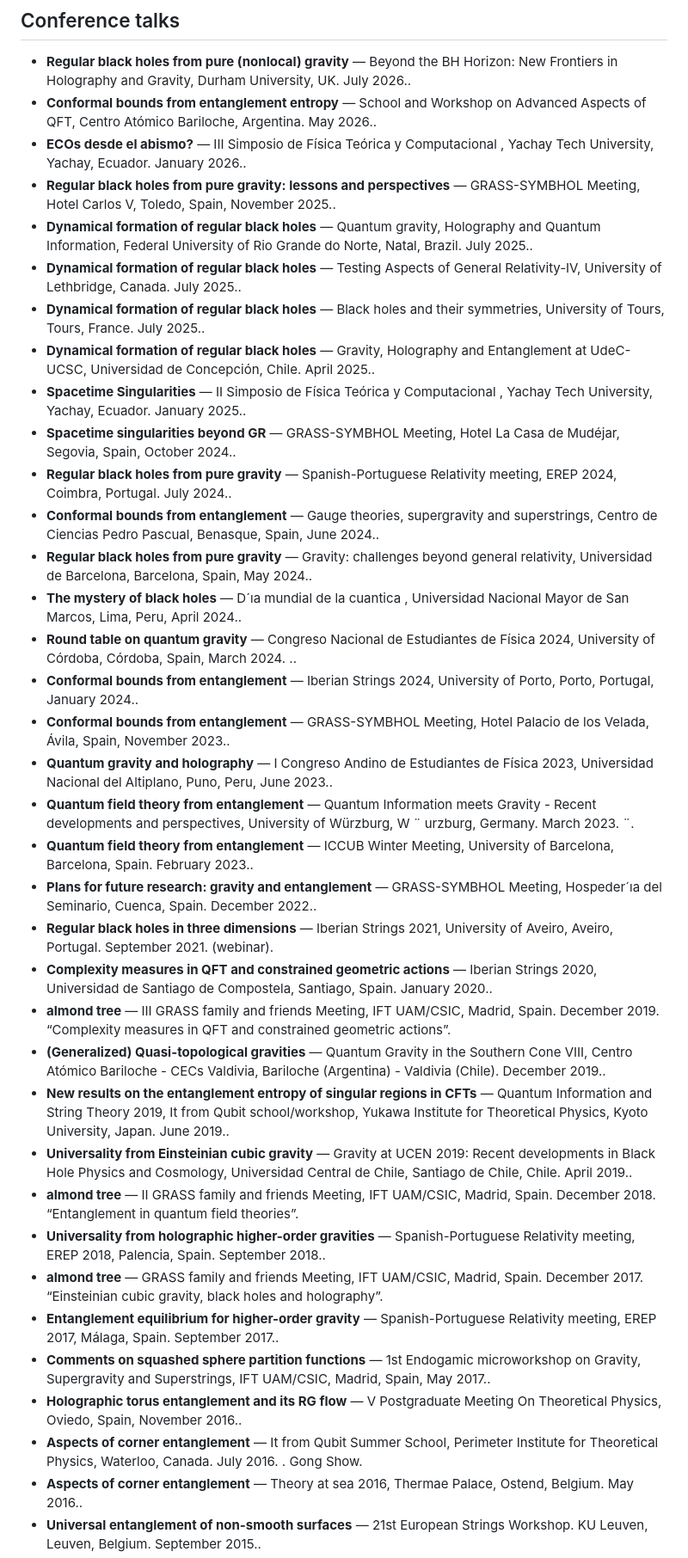
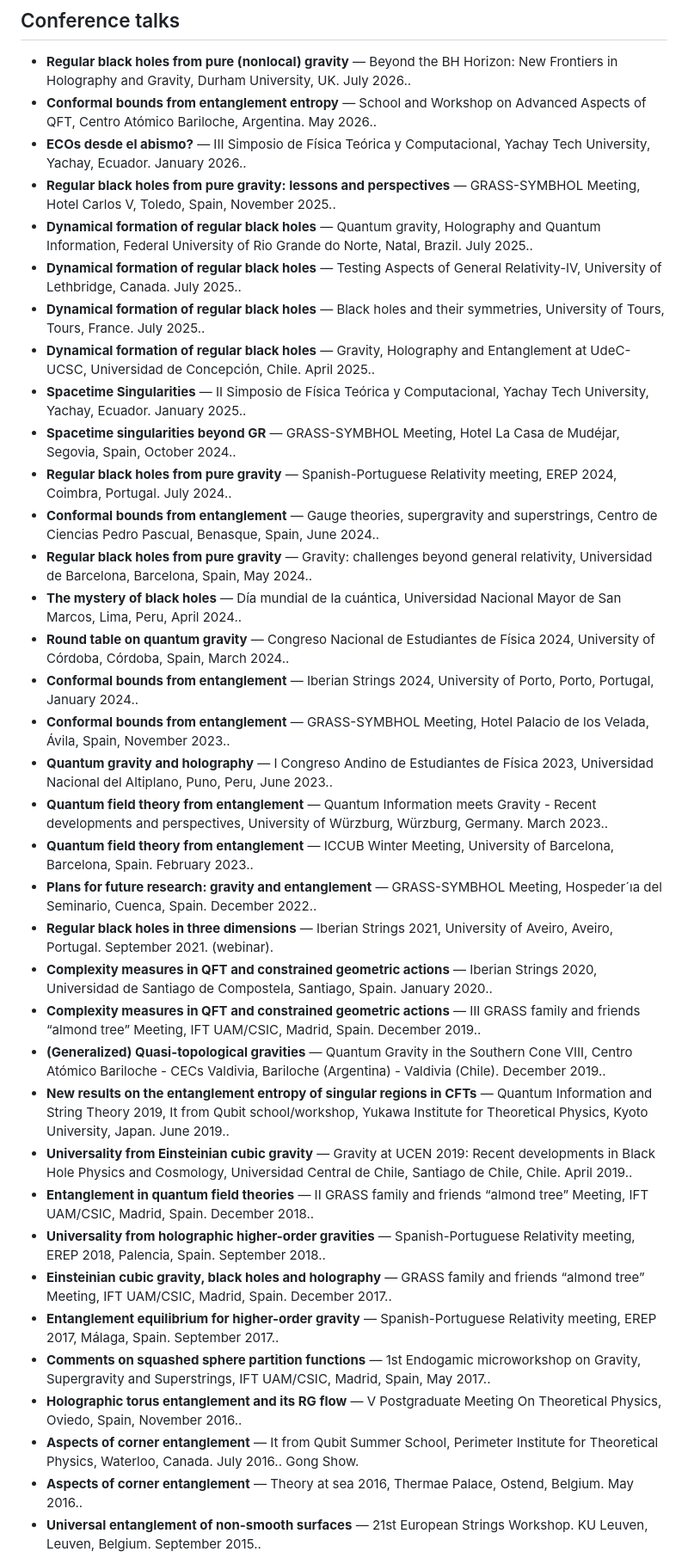
Before and after one commit to DrBueno88/DrBueno88.github.io, a Markdown page: talks.md, the part around one of its changes. Shown at 86% size. Drawn GitHub-style.

Commit message:
Clean and complete talks list

```diff
--- a/talks.md
+++ b/talks.md
@@ -2,38 +2,38 @@
 
 - **Regular black holes from pure (nonlocal) gravity** — Beyond the BH Horizon: New Frontiers in Holography and Gravity, Durham University, UK. July 2026..
 - **Conformal bounds from entanglement entropy** — School and Workshop on Advanced Aspects of QFT, Centro Atómico Bariloche, Argentina. May 2026..
-- **ECOs desde el abismo?** — III Simposio de Física Teórica y Computacional , Yachay Tech University, Yachay, Ecuador. January 2026..
+- **ECOs desde el abismo?** — III Simposio de Física Teórica y Computacional, Yachay Tech University, Yachay, Ecuador. January 2026..
 - **Regular black holes from pure gravity: lessons and perspectives** — GRASS-SYMBHOL Meeting, Hotel Carlos V, Toledo, Spain, November 2025..
 - **Dynamical formation of regular black holes** — Quantum gravity, Holography and Quantum Information, Federal University of Rio Grande do Norte, Natal, Brazil. July 2025..
 - **Dynamical formation of regular black holes** — Testing Aspects of General Relativity-IV, University of Lethbridge, Canada. July 2025..
 - **Dynamical formation of regular black holes** — Black holes and their symmetries, University of Tours, Tours, France. July 2025..
 - **Dynamical formation of regular black holes** — Gravity, Holography and Entanglement at UdeC-UCSC, Universidad de Concepción, Chile. April 2025..
-- **Spacetime Singularities** — II Simposio de Física Teórica y Computacional , Yachay Tech University, Yachay, Ecuador. January 2025..
+- **Spacetime Singularities** — II Simposio de Física Teórica y Computacional, Yachay Tech University, Yachay, Ecuador. January 2025..
 - **Spacetime singularities beyond GR** — GRASS-SYMBHOL Meeting, Hotel La Casa de Mudéjar, Segovia, Spain, October 2024..
 - **Regular black holes from pure gravity** — Spanish-Portuguese Relativity meeting, EREP 2024, Coimbra, Portugal. July 2024..
 - **Conformal bounds from entanglement** — Gauge theories, supergravity and superstrings, Centro de Ciencias Pedro Pascual, Benasque, Spain, June 2024..
 - **Regular black holes from pure gravity** — Gravity: challenges beyond general relativity, Universidad de Barcelona, Barcelona, Spain, May 2024..
-- **The mystery of black holes** — D´ıa mundial de la cuantica , Universidad Nacional Mayor de San Marcos, Lima, Peru, April 2024..
-- **Round table on quantum gravity** — Congreso Nacional de Estudiantes de Física 2024, University of Córdoba, Córdoba, Spain, March 2024. ..
+- **The mystery of black holes** — Día mundial de la cuántica, Universidad Nacional Mayor de San Marcos, Lima, Peru, April 2024..
+- **Round table on quantum gravity** — Congreso Nacional de Estudiantes de Física 2024, University of Córdoba, Córdoba, Spain, March 2024..
 - **Conformal bounds from entanglement** — Iberian Strings 2024, University of Porto, Porto, Portugal, January 2024..
 - **Conformal bounds from entanglement** — GRASS-SYMBHOL Meeting, Hotel Palacio de los Velada, Ávila, Spain, November 2023..
 - **Quantum gravity and holography** — I Congreso Andino de Estudiantes de Física 2023, Universidad Nacional del Altiplano, Puno, Peru, June 2023..
-- **Quantum field theory from entanglement** — Quantum Information meets Gravity - Recent developments and perspectives, University of Würzburg, W ¨ urzburg, Germany. March 2023. ¨.
+- **Quantum field theory from entanglement** — Quantum Information meets Gravity - Recent developments and perspectives, University of Würzburg, Würzburg, Germany. March 2023..
 - **Quantum field theory from entanglement** — ICCUB Winter Meeting, University of Barcelona, Barcelona, Spain. February 2023..
 - **Plans for future research: gravity and entanglement** — GRASS-SYMBHOL Meeting, Hospeder´ıa del Seminario, Cuenca, Spain. December 2022..
 - **Regular black holes in three dimensions** — Iberian Strings 2021, University of Aveiro, Aveiro, Portugal. September 2021. (webinar).
 - **Complexity measures in QFT and constrained geometric actions** — Iberian Strings 2020, Universidad de Santiago de Compostela, Santiago, Spain. January 2020..
-- **almond tree** — III GRASS family and friends Meeting, IFT UAM/CSIC, Madrid, Spain. December 2019. “Complexity measures in QFT and constrained geometric actions”.
+- **Complexity measures in QFT and constrained geometric actions** — III GRASS family and friends “almond tree” Meeting, IFT UAM/CSIC, Madrid, Spain. December 2019..
 - **(Generalized) Quasi-topological gravities** — Quantum Gravity in the Southern Cone VIII, Centro Atómico Bariloche - CECs Valdivia, Bariloche (Argentina) - Valdivia (Chile). December 2019..
 - **New results on the entanglement entropy of singular regions in CFTs** — Quantum Information and String Theory 2019, It from Qubit school/workshop, Yukawa Institute for Theoretical Physics, Kyoto University, Japan. June 2019..
 - **Universality from Einsteinian cubic gravity** — Gravity at UCEN 2019: Recent developments in Black Hole Physics and Cosmology, Universidad Central de Chile, Santiago de Chile, Chile. April 2019..
-- **almond tree** — II GRASS family and friends Meeting, IFT UAM/CSIC, Madrid, Spain. December 2018. “Entanglement in quantum field theories”.
+- **Entanglement in quantum field theories** — II GRASS family and friends “almond tree” Meeting, IFT UAM/CSIC, Madrid, Spain. December 2018..
 - **Universality from holographic higher-order gravities** — Spanish-Portuguese Relativity meeting, EREP 2018, Palencia, Spain. September 2018..
-- **almond tree** — GRASS family and friends Meeting, IFT UAM/CSIC, Madrid, Spain. December 2017. “Einsteinian cubic gravity, black holes and holography”.
+- **Einsteinian cubic gravity, black holes and holography** — GRASS family and friends “almond tree” Meeting, IFT UAM/CSIC, Madrid, Spain. December 2017..
 - **Entanglement equilibrium for higher-order gravity** — Spanish-Portuguese Relativity meeting, EREP 2017, Málaga, Spain. September 2017..
 - **Comments on squashed sphere partition functions** — 1st Endogamic microworkshop on Gravity, Supergravity and Superstrings, IFT UAM/CSIC, Madrid, Spain, May 2017..
 - **Holographic torus entanglement and its RG flow** — V Postgraduate Meeting On Theoretical Physics, Oviedo, Spain, November 2016..
-- **Aspects of corner entanglement** — It from Qubit Summer School, Perimeter Institute for Theoretical Physics, Waterloo, Canada. July 2016. . Gong Show.
+- **Aspects of corner entanglement** — It from Qubit Summer School, Perimeter Institute for Theoretical Physics, Waterloo, Canada. July 2016.. Gong Show.
 - **Aspects of corner entanglement** — Theory at sea 2016, Thermae Palace, Ostend, Belgium. May 2016..
 - **Universal entanglement of non-smooth surfaces** — 21st European Strings Workshop. KU Leuven, Leuven, Belgium. September 2015..
 - **Universal entanglement of singular surfaces** — Gravity - New perspectives from strings and higher dimensions. Centro de ciencias de Benasque Pedro Pascual, Benasque, Spain. July 2015..
```
Also changed, not shown: other parts of talks.md (+5 -5 lines).
